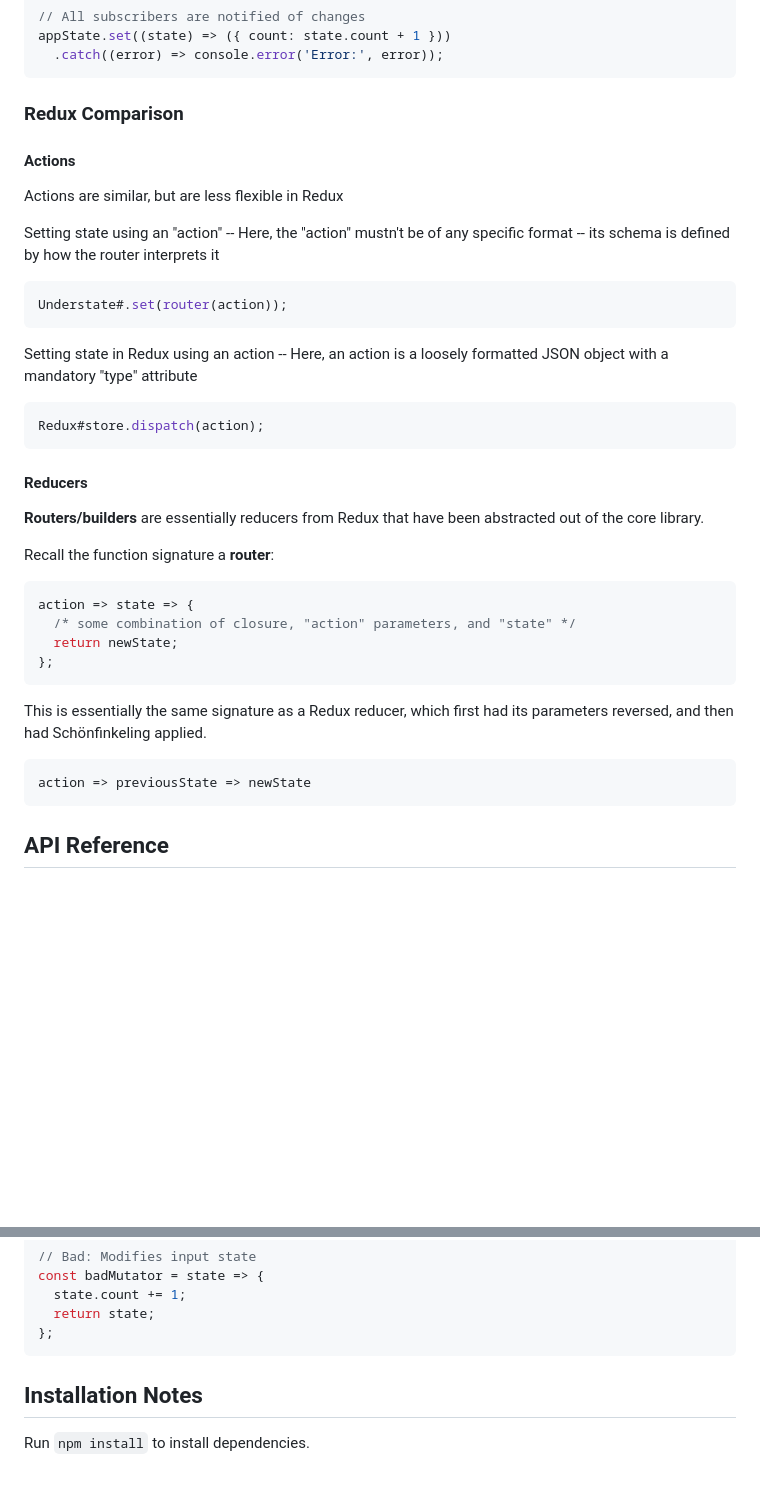
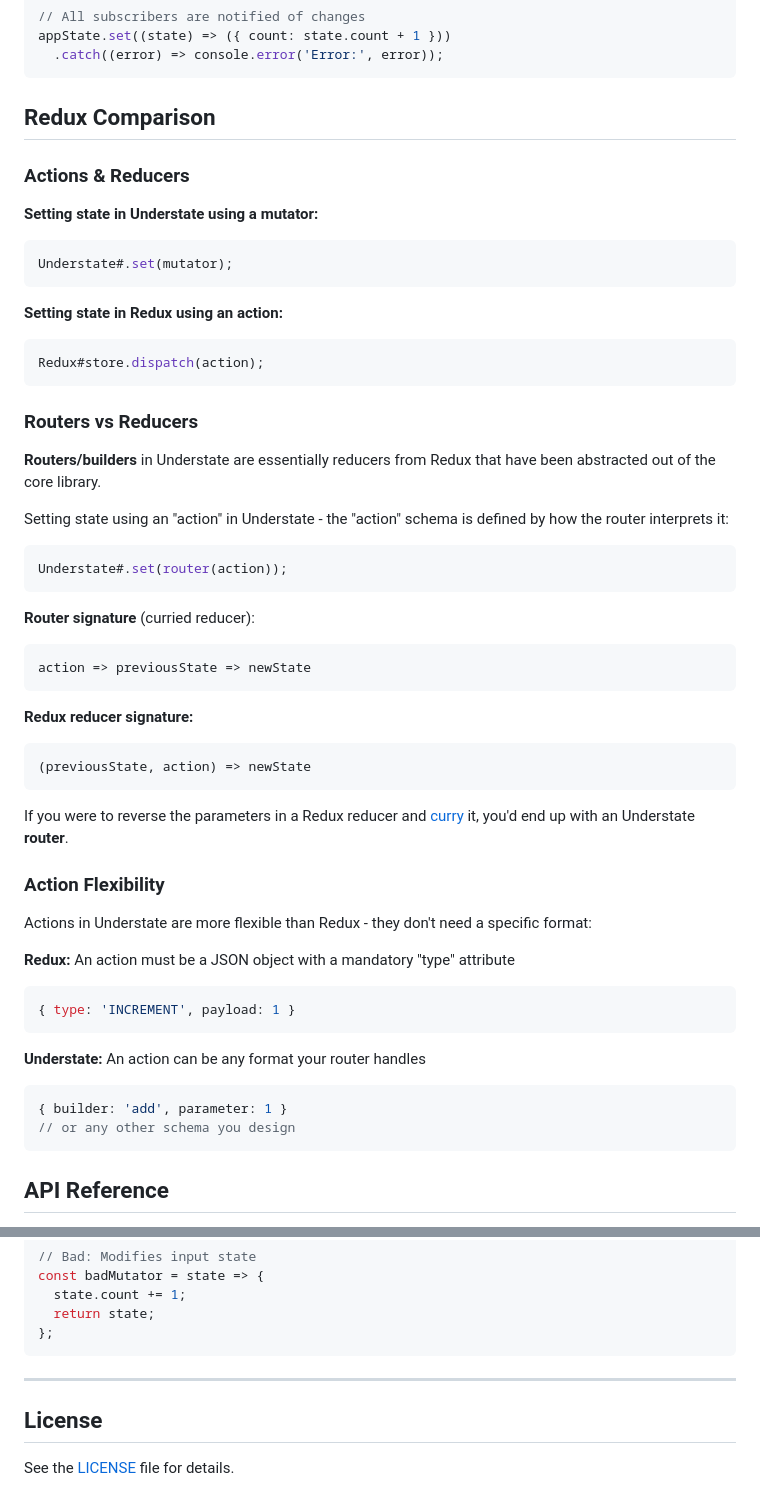
Before and after one commit to johnhenry/understate, a Markdown page: readme.md, 2 parts joined by grey strips. Rendered like a GitHub page; blank space fills up the shorter version.

````diff
--- a/readme.md
+++ b/readme.md
@@ -1715,41 +1691,61 @@ appState.set((state) => ({ count: state.count + 1 }))
   .catch((error) => console.error('Error:', error));
 ```
 
-### Redux Comparison
-
-#### Actions
-
-Actions are similar, but are less flexible in Redux
-
-Setting state using an "action" -- Here, the "action" mustn't be of any specific format -- its schema is defined by how the router interprets it
+## Redux Comparison
+
+### Actions & Reducers
+
+**Setting state in Understate using a mutator:**
+
+```javascript
+Understate#.set(mutator);
+```
+
+**Setting state in Redux using an action:**
+
+```javascript
+Redux#store.dispatch(action);
+```
+
+### Routers vs Reducers
+
+**Routers/builders** in Understate are essentially reducers from Redux that have been abstracted out of the core library.
+
+Setting state using an "action" in Understate - the "action" schema is defined by how the router interprets it:
 
 ```javascript
 Understate#.set(router(action));
 ```
 
-Setting state in Redux using an action -- Here, an action is a loosely formatted JSON object with a mandatory "type" attribute
-
-```javascript
-Redux#store.dispatch(action);
-```
-
-#### Reducers
-
-**Routers/builders** are essentially reducers from Redux that have been abstracted out of the core library.
-
-Recall the function signature a **router**:
-
-```javascript
-action => state => {
-  /* some combination of closure, "action" parameters, and "state" */
-  return newState;
-};
-```
-
-This is essentially the same signature as a Redux reducer, which first had its parameters reversed, and then had Schönfinkeling applied.
+**Router signature** (curried reducer):
 
 ```javascript
 action => previousState => newState
+```
+
+**Redux reducer signature:**
+
+```javascript
+(previousState, action) => newState
+```
+
+If you were to reverse the parameters in a Redux reducer and [curry](https://en.wikipedia.org/wiki/Currying) it, you'd end up with an Understate **router**.
+
+### Action Flexibility
+
+Actions in Understate are more flexible than Redux - they don't need a specific format:
+
+**Redux:** An action must be a JSON object with a mandatory "type" attribute
+
+```javascript
+{ type: 'INCREMENT', payload: 1 }
+```
+
+**Understate:** An action can be any format your router handles
+
+```javascript
+{ builder: 'add', parameter: 1 }
+// or any other schema you design
 ```
 
 ## API Reference
@@ -2183,6 +2179,8 @@ const badMutator = state => {
 };
 ```
 
-## Installation Notes
-
-Run `npm install` to install dependencies.
+---
+
+## License
+
+See the [LICENSE](https://github.com/johnhenry/understate/blob/master/LICENSE) file for details.
````
Also changed, not shown: other parts of readme.md (+165 -189 lines).
